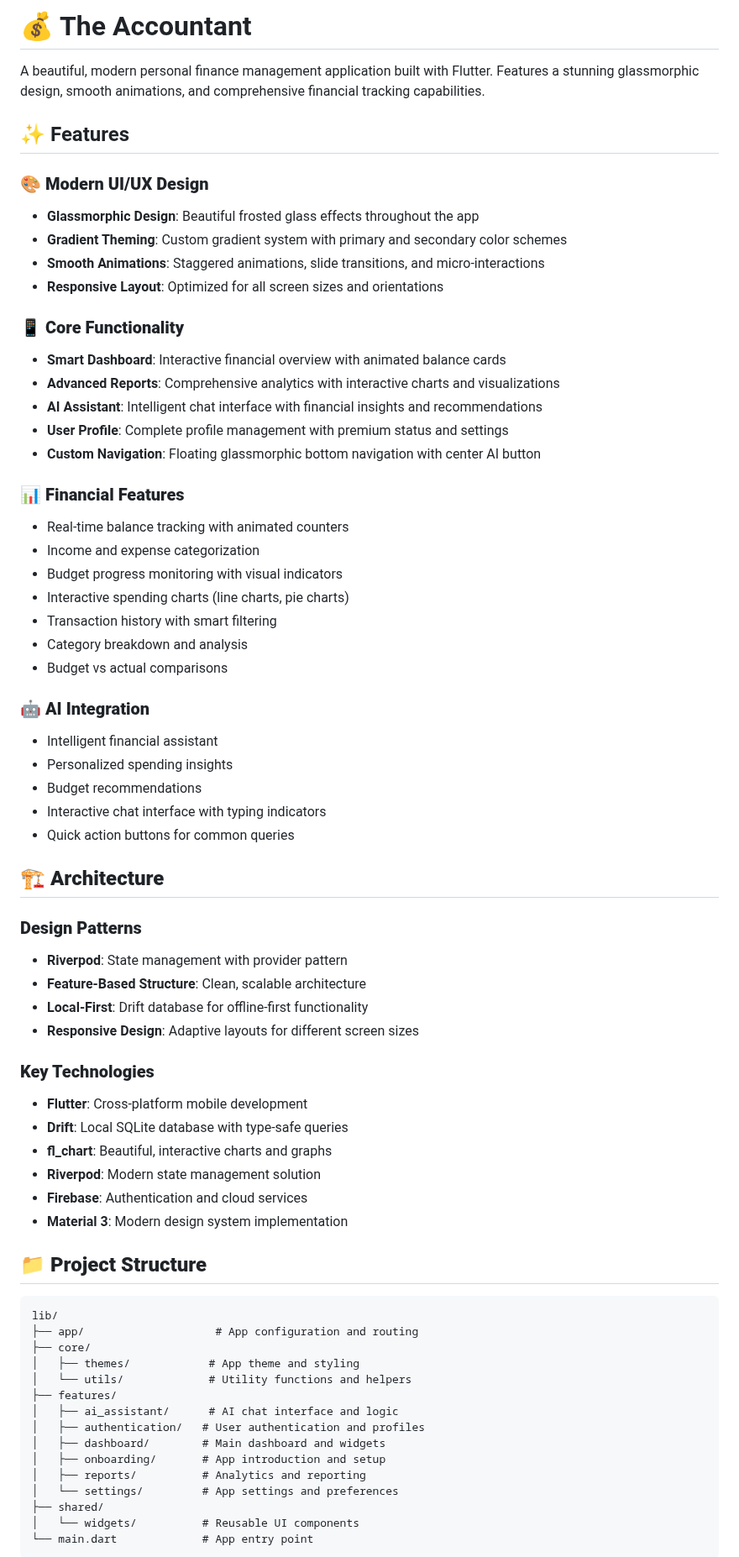
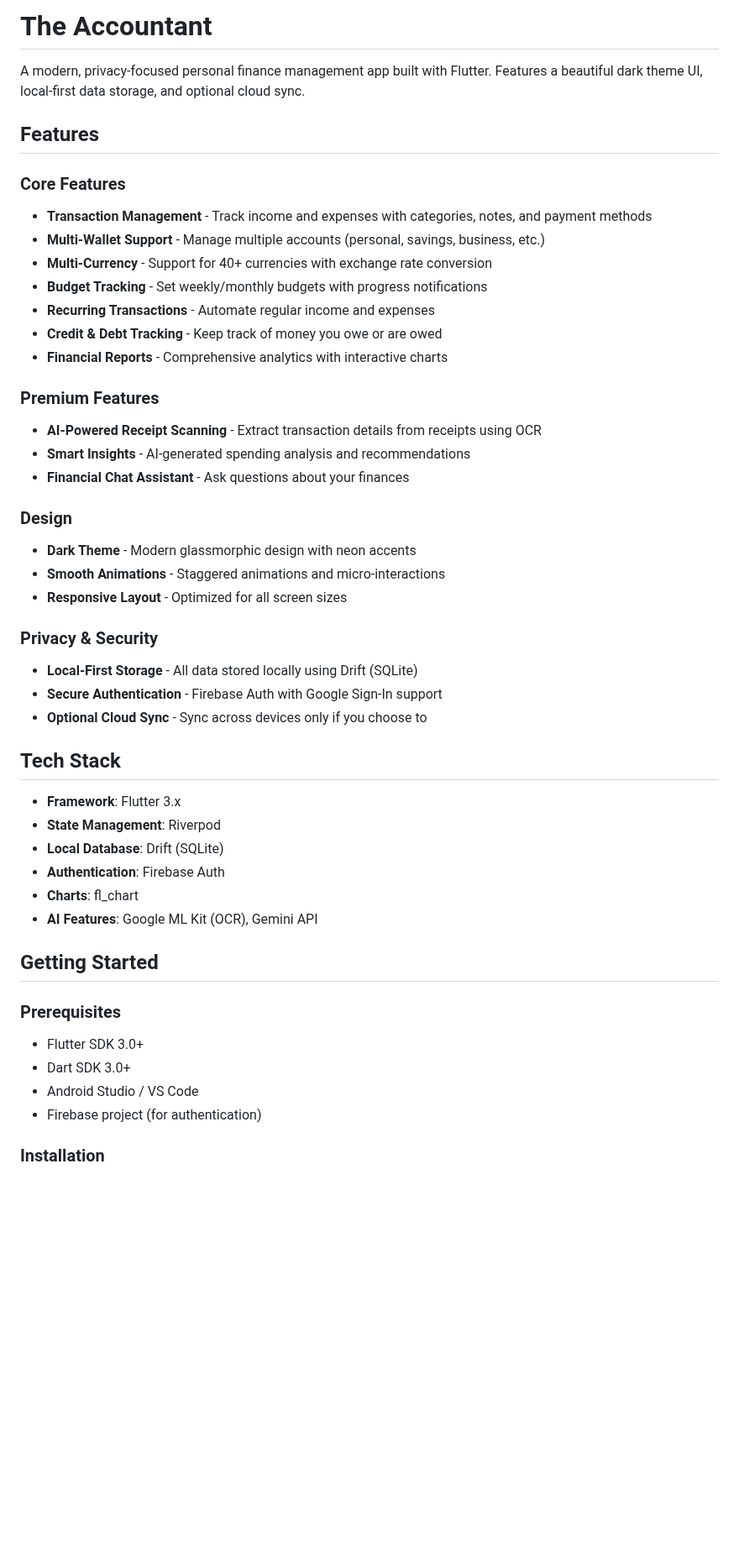
Before and after one commit to theprantadutta/the_accountant, a Markdown page: README.md, the part around one of its changes. Shown at 84% size. Rendered like a GitHub page; blank space fills up the shorter version.

Commit message:
docs: update README with comprehensive project documentation

````diff
--- a/README.md
+++ b/README.md
@@ -1,71 +1,49 @@
-# 💰 The Accountant
+# The Accountant
 
-A beautiful, modern personal finance management application built with Flutter. Features a stunning glassmorphic design, smooth animations, and comprehensive financial tracking capabilities.
+A modern, privacy-focused personal finance management app built with Flutter. Features a beautiful dark theme UI, local-first data storage, and optional cloud sync.
 
-## ✨ Features
+## Features
 
-### 🎨 **Modern UI/UX Design**
-- **Glassmorphic Design**: Beautiful frosted glass effects throughout the app
-- **Gradient Theming**: Custom gradient system with primary and secondary color schemes
-- **Smooth Animations**: Staggered animations, slide transitions, and micro-interactions
-- **Responsive Layout**: Optimized for all screen sizes and orientations
+### Core Features
+- **Transaction Management** - Track income and expenses with categories, notes, and payment methods
+- **Multi-Wallet Support** - Manage multiple accounts (personal, savings, business, etc.)
+- **Multi-Currency** - Support for 40+ currencies with exchange rate conversion
+- **Budget Tracking** - Set weekly/monthly budgets with progress notifications
+- **Recurring Transactions** - Automate regular income and expenses
+- **Credit & Debt Tracking** - Keep track of money you owe or are owed
+- **Financial Reports** - Comprehensive analytics with interactive charts
 
-### 📱 **Core Functionality**
-- **Smart Dashboard**: Interactive financial overview with animated balance cards
-- **Advanced Reports**: Comprehensive analytics with interactive charts and visualizations
-- **AI Assistant**: Intelligent chat interface with financial insights and recommendations
-- **User Profile**: Complete profile management with premium status and settings
-- **Custom Navigation**: Floating glassmorphic bottom navigation with center AI button
+### Premium Features
+- **AI-Powered Receipt Scanning** - Extract transaction details from receipts using OCR
+- **Smart Insights** - AI-generated spending analysis and recommendations
+- **Financial Chat Assistant** - Ask questions about your finances
 
-### 📊 **Financial Features**
-- Real-time balance tracking with animated counters
-- Income and expense categorization
-- Budget progress monitoring with visual indicators
-- Interactive spending charts (line charts, pie charts)
-- Transaction history with smart filtering
-- Category breakdown and analysis
-- Budget vs actual comparisons
+### Design
+- **Dark Theme** - Modern glassmorphic design with neon accents
+- **Smooth Animations** - Staggered animations and micro-interactions
+- **Responsive Layout** - Optimized for all screen sizes
 
-### 🤖 **AI Integration**
-- Intelligent financial assistant
-- Personalized spending insights
-- Budget recommendations
-- Interactive chat interface with typing indicators
-- Quick action buttons for common queries
+### Privacy & Security
+- **Local-First Storage** - All data stored locally using Drift (SQLite)
+- **Secure Authentication** - Firebase Auth with Google Sign-In support
+- **Optional Cloud Sync** - Sync across devices only if you choose to
 
-## 🏗️ **Architecture**
+## Tech Stack
 
-### **Design Patterns**
-- **Riverpod**: State management with provider pattern
-- **Feature-Based Structure**: Clean, scalable architecture
-- **Local-First**: Drift database for offline-first functionality
-- **Responsive Design**: Adaptive layouts for different screen sizes
+- **Framework**: Flutter 3.x
+- **State Management**: Riverpod
+- **Local Database**: Drift (SQLite)
+- **Authentication**: Firebase Auth
+- **Charts**: fl_chart
+- **AI Features**: Google ML Kit (OCR), Gemini API
 
-### **Key Technologies**
-- **Flutter**: Cross-platform mobile development
-- **Drift**: Local SQLite database with type-safe queries
-- **fl_chart**: Beautiful, interactive charts and graphs
-- **Riverpod**: Modern state management solution
-- **Firebase**: Authentication and cloud services
-- **Material 3**: Modern design system implementation
+## Getting Started
 
-## 📁 **Project Structure**
+### Prerequisites
+- Flutter SDK 3.0+
+- Dart SDK 3.0+
+- Android Studio / VS Code
+- Firebase project (for authentication)
 
-```
-lib/
-├── app/                    # App configuration and routing
-├── core/
-│   ├── themes/            # App theme and styling
-│   └── utils/             # Utility functions and helpers
-├── features/
-│   ├── ai_assistant/      # AI chat interface and logic
-│   ├── authentication/   # User authentication and profiles
-│   ├── dashboard/        # Main dashboard and widgets
-│   ├── onboarding/       # App introduction and setup
-│   ├── reports/          # Analytics and reporting
-│   └── settings/         # App settings and preferences
-├── shared/
-│   └── widgets/          # Reusable UI components
-└── main.dart             # App entry point
-```
+### Installation
 
````
Also changed, not shown: other parts of README.md (+83 -139 lines).
